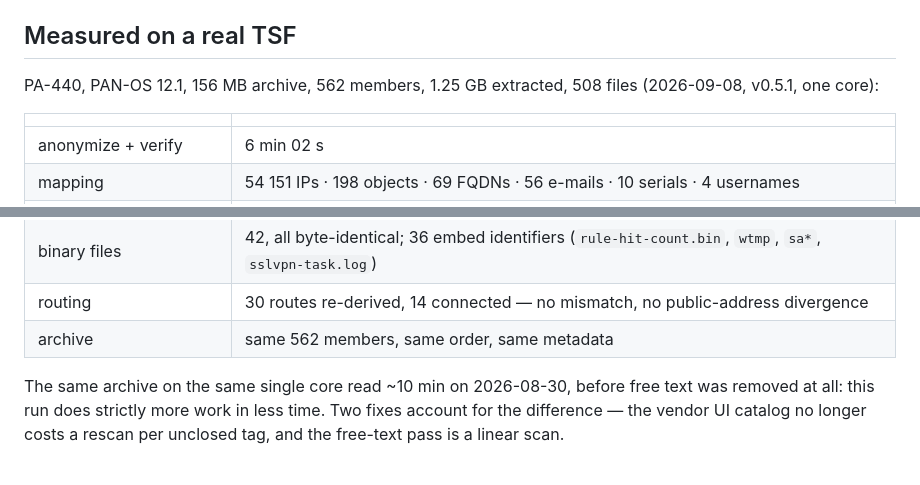
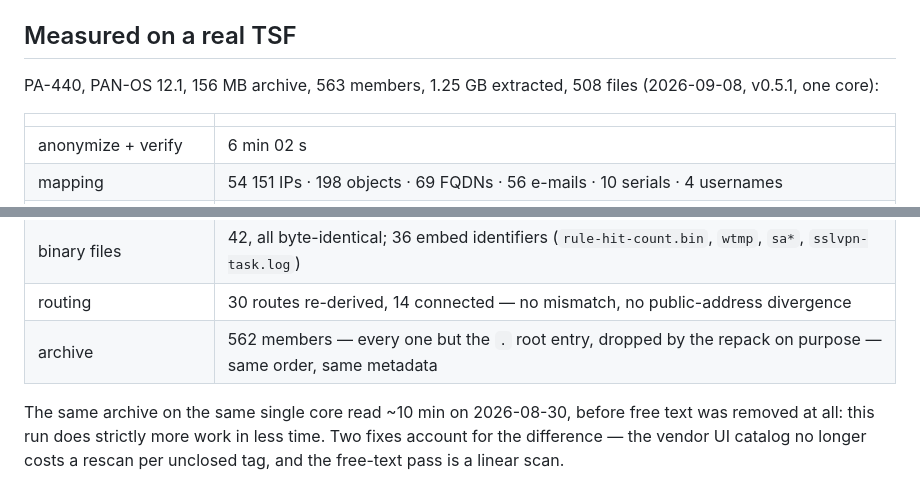
Before and after one commit to tbortolossi/tsf-anonymizer, a Markdown page: README.md, 2 parts joined by grey strips. GitHub-like rendering.

```diff
--- a/README.md
+++ b/README.md
@@ -289,7 +289,7 @@ tsf-anonymizer serve --data-dir ./data
 
 ## Measured on a real TSF
 
-PA-440, PAN-OS 12.1, 156 MB archive, 562 members, 1.25 GB extracted, 508 files
+PA-440, PAN-OS 12.1, 156 MB archive, 563 members, 1.25 GB extracted, 508 files
 (2026-09-08, v0.5.1, one core):
 
 | | |
@@ -301,7 +301,7 @@ PA-440, PAN-OS 12.1, 156 MB archive, 562 members, 1.25 GB extracted, 508 files
 | free-text fields left | **0** — content removed, one placeholder per line |
 | binary files | 42, all byte-identical; 36 embed identifiers (`rule-hit-count.bin`, `wtmp`, `sa*`, `sslvpn-task.log`) |
 | routing | 30 routes re-derived, 14 connected — no mismatch, no public-address divergence |
-| archive | same 562 members, same order, same metadata |
+| archive | 562 members — every one but the `.` root entry, dropped by the repack on purpose — same order, same metadata |
 
 The same archive on the same single core read ~10 min on 2026-08-30, before
 free text was removed at all: this run does strictly more work in less time.
```
